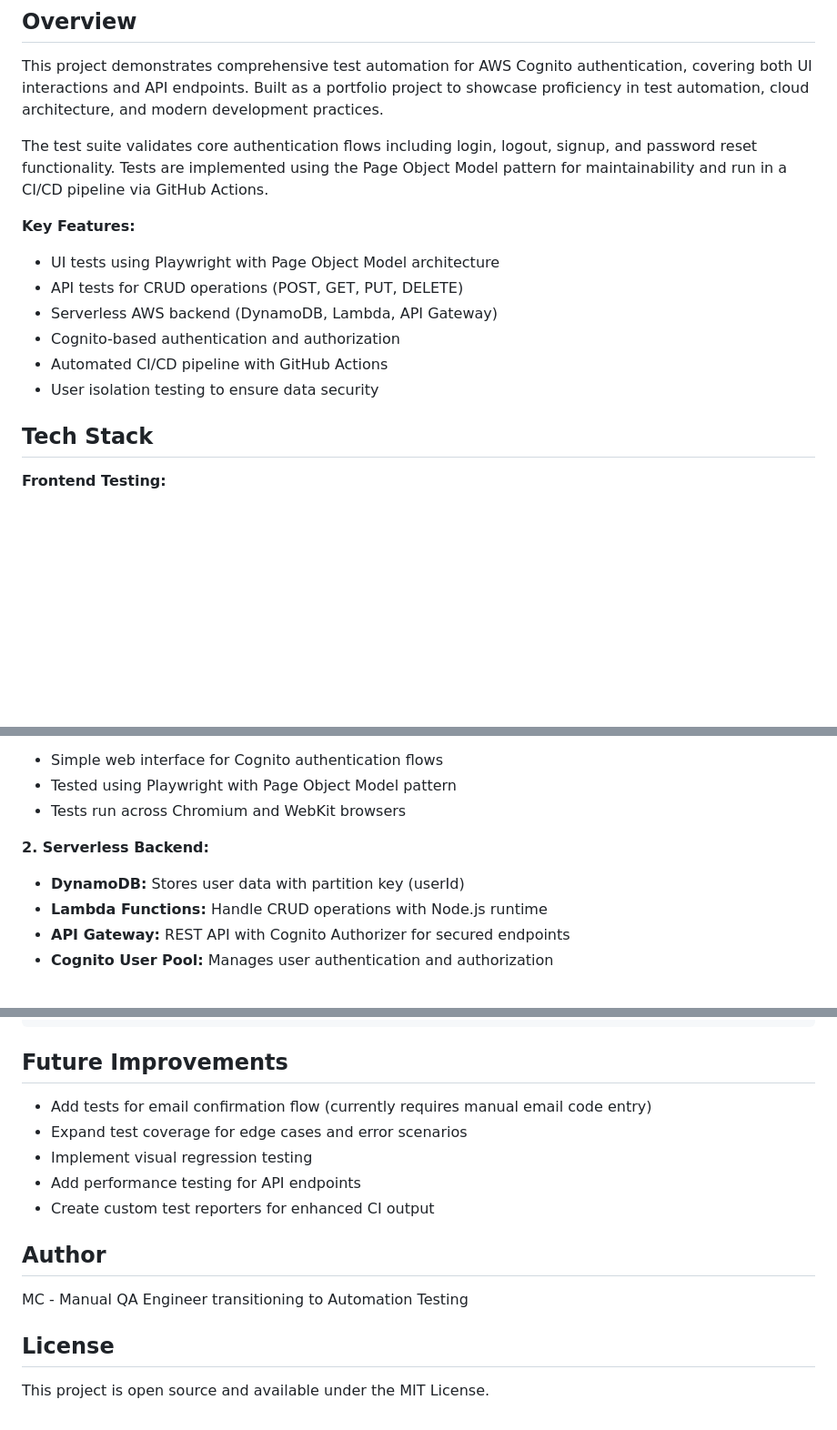
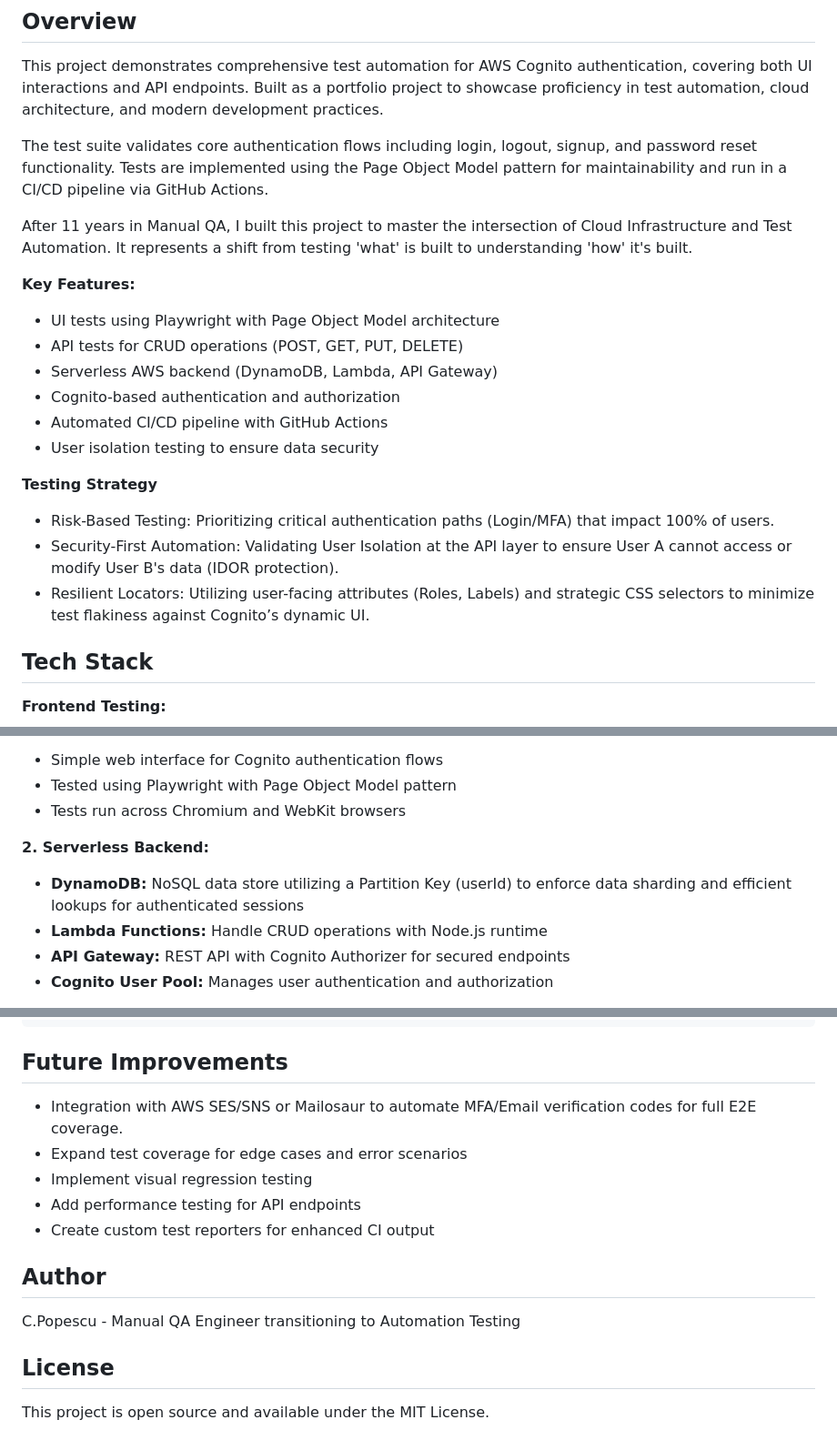
Before and after one commit to MC11-projects/cognito-auth-testing, a Markdown page: README.md, 3 parts joined by grey strips. Shown at 91% size. Drawn GitHub-style; blank space fills up the shorter version.

```diff
--- a/README.md
+++ b/README.md
@@ -8,6 +8,8 @@ This project demonstrates comprehensive test automation for AWS Cognito authenti
 
 The test suite validates core authentication flows including login, logout, signup, and password reset functionality. Tests are implemented using the Page Object Model pattern for maintainability and run in a CI/CD pipeline via GitHub Actions.
 
+After 11 years in Manual QA, I built this project to master the intersection of Cloud Infrastructure and Test Automation. It represents a shift from testing 'what' is built to understanding 'how' it's built.
+
 **Key Features:**
 - UI tests using Playwright with Page Object Model architecture
 - API tests for CRUD operations (POST, GET, PUT, DELETE)
@@ -15,6 +17,11 @@ The test suite validates core authentication flows including login, logout, sign
 - Cognito-based authentication and authorization
 - Automated CI/CD pipeline with GitHub Actions
 - User isolation testing to ensure data security
+
+**Testing Strategy**
+- Risk-Based Testing: Prioritizing critical authentication paths (Login/MFA) that impact 100% of users.
+- Security-First Automation: Validating User Isolation at the API layer to ensure User A cannot access or modify User B's data (IDOR protection).
+- Resilient Locators: Utilizing user-facing attributes (Roles, Labels) and strategic CSS selectors to minimize test flakiness against Cognito’s dynamic UI.
 
 ## Tech Stack
 
@@ -42,7 +49,7 @@ The application consists of two main components:
 - Tests run across Chromium and WebKit browsers
 
 **2. Serverless Backend:**
-- **DynamoDB:** Stores user data with partition key (userId)
+- **DynamoDB:** NoSQL data store utilizing a Partition Key (userId) to enforce data sharding and efficient lookups for authenticated sessions
 - **Lambda Functions:** Handle CRUD operations with Node.js runtime
 - **API Gateway:** REST API with Cognito Authorizer for secured endpoints
 - **Cognito User Pool:** Manages user authentication and authorization
@@ -145,7 +152,7 @@ Configuration: `.github/workflows/playwright.yml`
 
 ## Future Improvements
 
-- Add tests for email confirmation flow (currently requires manual email code entry)
+- Integration with AWS SES/SNS or Mailosaur to automate MFA/Email verification codes for full E2E coverage.
 - Expand test coverage for edge cases and error scenarios
 - Implement visual regression testing
 - Add performance testing for API endpoints
@@ -153,7 +160,7 @@ Configuration: `.github/workflows/playwright.yml`
 
 ## Author
 
-MC - Manual QA Engineer transitioning to Automation Testing
+C.Popescu - Manual QA Engineer transitioning to Automation Testing
 
 ## License
 
```
